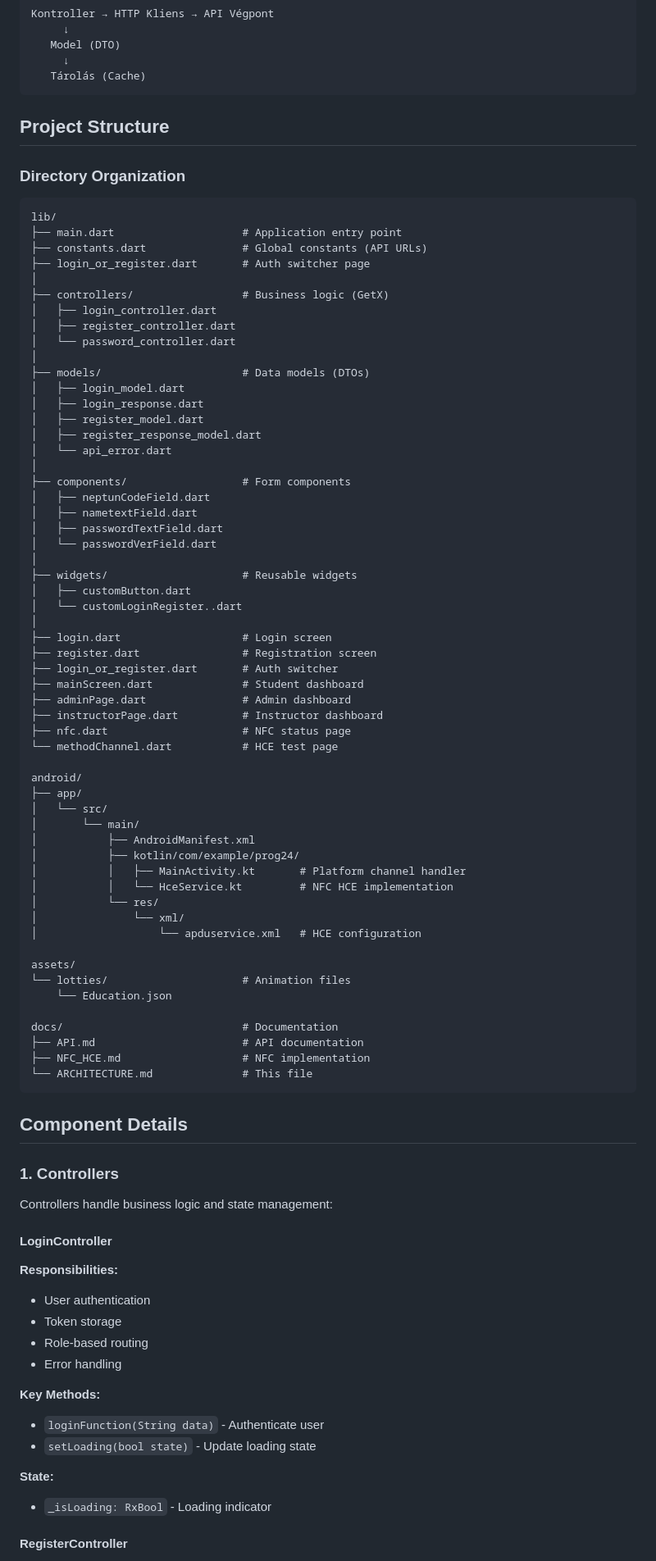
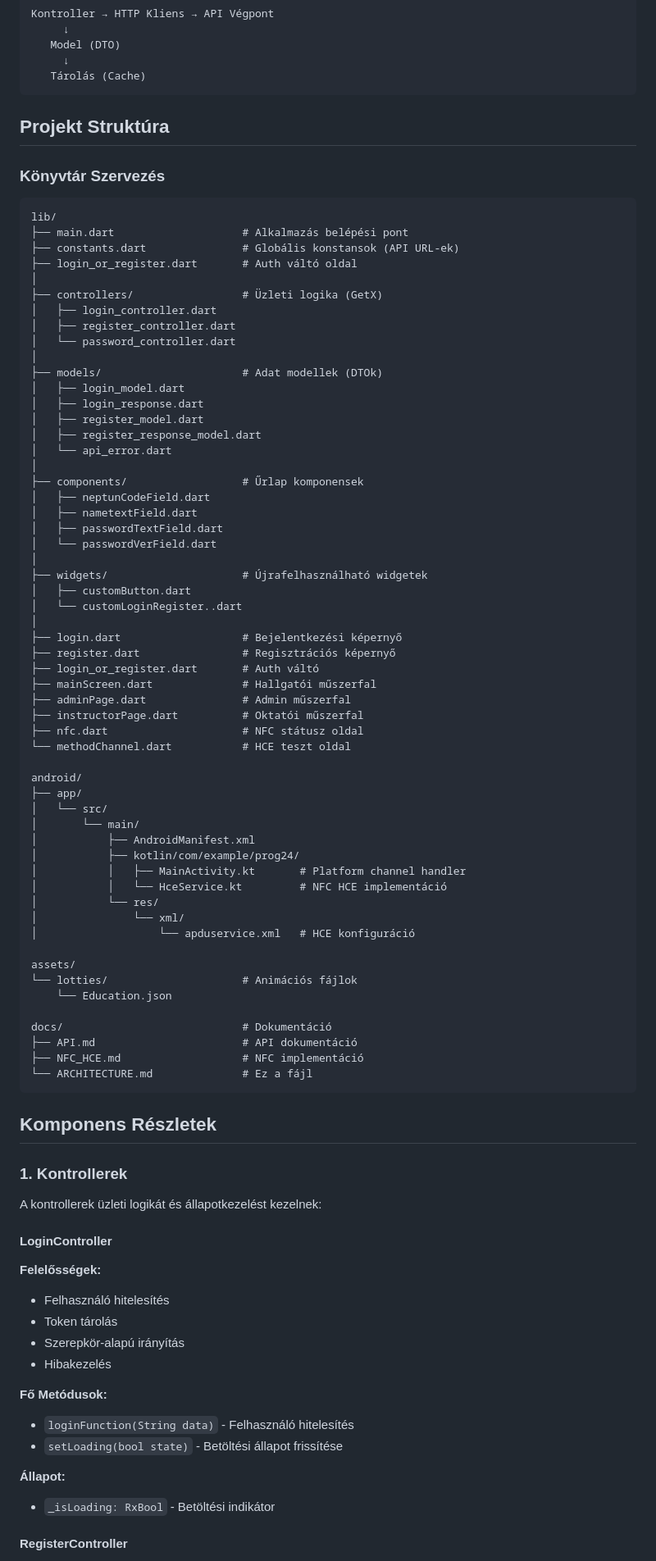
Before and after one commit to ZippoLord/UniCheck, a Markdown page: docs/ARCHITECTURE.md, the part around one of its changes. Shown at 82% size. Drawn GitHub-style.

Commit message:
Update ARCHITECTURE.md with partial Hungarian translation
Co-authored-by: MystioDev <104210683+MystioDev@users.noreply.github.com>

````diff
--- a/docs/ARCHITECTURE.md
+++ b/docs/ARCHITECTURE.md
@@ -109,46 +109,46 @@ Kontroller → HTTP Kliens → API Végpont
    Tárolás (Cache)
 ```
 
-## Project Structure
+## Projekt Struktúra
 
-### Directory Organization
+### Könyvtár Szervezés
 
 ```
 lib/
-├── main.dart                    # Application entry point
-├── constants.dart               # Global constants (API URLs)
-├── login_or_register.dart       # Auth switcher page
+├── main.dart                    # Alkalmazás belépési pont
+├── constants.dart               # Globális konstansok (API URL-ek)
+├── login_or_register.dart       # Auth váltó oldal
 │
-├── controllers/                 # Business logic (GetX)
+├── controllers/                 # Üzleti logika (GetX)
 │   ├── login_controller.dart
 │   ├── register_controller.dart
 │   └── password_controller.dart
 │
-├── models/                      # Data models (DTOs)
+├── models/                      # Adat modellek (DTOk)
 │   ├── login_model.dart
 │   ├── login_response.dart
 │   ├── register_model.dart
 │   ├── register_response_model.dart
 │   └── api_error.dart
 │
-├── components/                  # Form components
+├── components/                  # Űrlap komponensek
 │   ├── neptunCodeField.dart
 │   ├── nametextField.dart
 │   ├── passwordTextField.dart
 │   └── passwordVerField.dart
 │
-├── widgets/                     # Reusable widgets
+├── widgets/                     # Újrafelhasználható widgetek
 │   ├── customButton.dart
 │   └── customLoginRegister..dart
 │
-├── login.dart                   # Login screen
-├── register.dart                # Registration screen
-├── login_or_register.dart       # Auth switcher
-├── mainScreen.dart              # Student dashboard
-├── adminPage.dart               # Admin dashboard
-├── instructorPage.dart          # Instructor dashboard
-├── nfc.dart                     # NFC status page
-└── methodChannel.dart           # HCE test page
+├── login.dart                   # Bejelentkezési képernyő
+├── register.dart                # Regisztrációs képernyő
+├── login_or_register.dart       # Auth váltó
+├── mainScreen.dart              # Hallgatói műszerfal
+├── adminPage.dart               # Admin műszerfal
+├── instructorPage.dart          # Oktatói műszerfal
+├── nfc.dart                     # NFC státusz oldal
+└── methodChannel.dart           # HCE teszt oldal
 
 android/
 ├── app/
@@ -157,41 +157,41 @@ android/
 │           ├── AndroidManifest.xml
 │           ├── kotlin/com/example/prog24/
 │           │   ├── MainActivity.kt       # Platform channel handler
-│           │   └── HceService.kt         # NFC HCE implementation
+│           │   └── HceService.kt         # NFC HCE implementáció
 │           └── res/
 │               └── xml/
-│                   └── apduservice.xml   # HCE configuration
+│                   └── apduservice.xml   # HCE konfiguráció
 
 assets/
-└── lotties/                     # Animation files
+└── lotties/                     # Animációs fájlok
     └── Education.json
 
-docs/                            # Documentation
-├── API.md                       # API documentation
-├── NFC_HCE.md                   # NFC implementation
-└── ARCHITECTURE.md              # This file
+docs/                            # Dokumentáció
+├── API.md                       # API dokumentáció
+├── NFC_HCE.md                   # NFC implementáció
+└── ARCHITECTURE.md              # Ez a fájl
 ```
 
-## Component Details
+## Komponens Részletek
 
-### 1. Controllers
+### 1. Kontrollerek
 
-Controllers handle business logic and state management:
+A kontrollerek üzleti logikát és állapotkezelést kezelnek:
 
 #### LoginController
 
-**Responsibilities:**
-- User authentication
-- Token storage
-- Role-based routing
-- Error handling
+**Felelősségek:**
+- Felhasználó hitelesítés
+- Token tárolás
+- Szerepkör-alapú irányítás
+- Hibakezelés
 
-**Key Methods:**
-- `loginFunction(String data)` - Authenticate user
-- `setLoading(bool state)` - Update loading state
+**Fő Metódusok:**
+- `loginFunction(String data)` - Felhasználó hitelesítés
+- `setLoading(bool state)` - Betöltési állapot frissítése
 
-**State:**
-- `_isLoading: RxBool` - Loading indicator
+**Állapot:**
+- `_isLoading: RxBool` - Betöltési indikátor
 
 #### RegisterController
 
````
Also changed, not shown: other parts of docs/ARCHITECTURE.md (+3 -3 lines).
